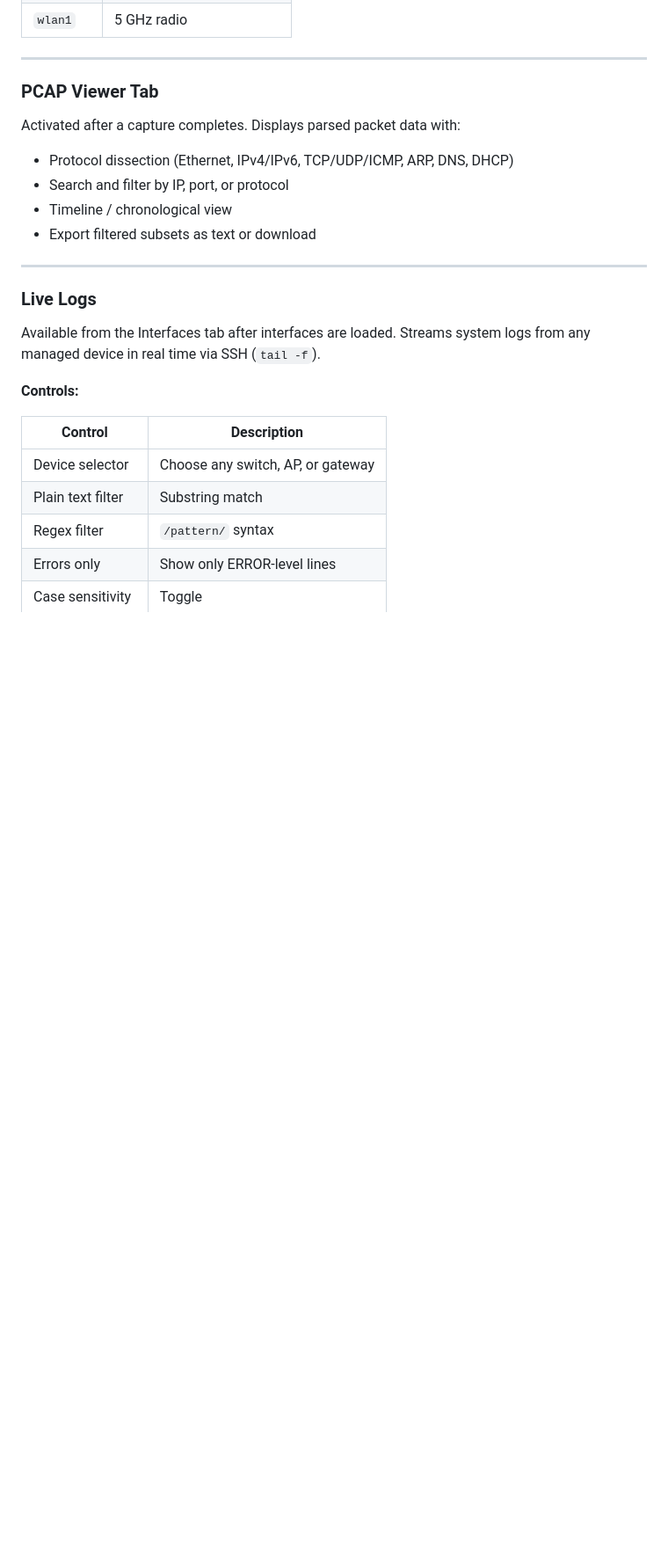
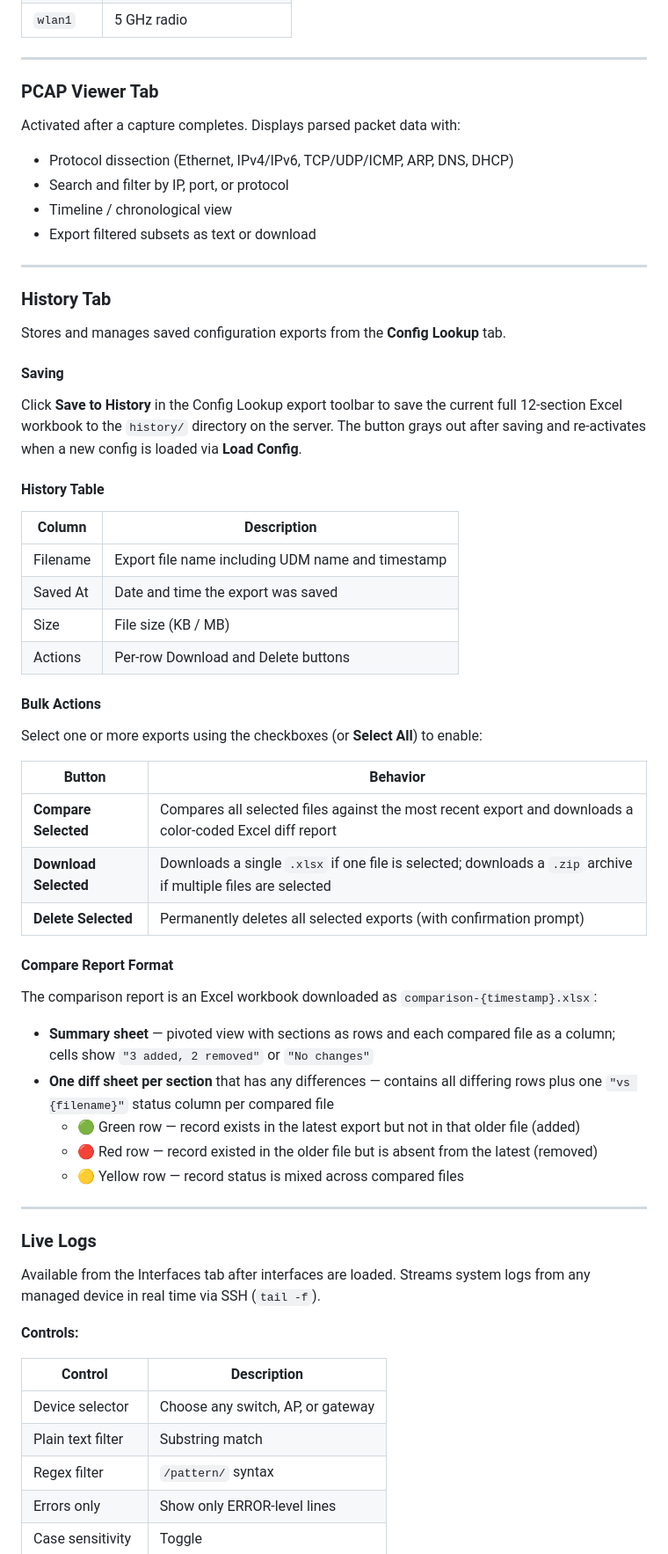
Before and after one commit to Technolitero/unifi-analyzer, a Markdown page: README.md, the part around one of its changes. Shown at 88% size. GitHub-like rendering; blank space fills up the shorter version.

```diff
--- a/README.md
+++ b/README.md
@@ -239,6 +250,45 @@ Activated after a capture completes. Displays parsed packet data with:
 - Search and filter by IP, port, or protocol
 - Timeline / chronological view
 - Export filtered subsets as text or download
+
+---
+
+### History Tab
+
+Stores and manages saved configuration exports from the **Config Lookup** tab.
+
+#### Saving
+
+Click **Save to History** in the Config Lookup export toolbar to save the current full 12-section Excel workbook to the `history/` directory on the server. The button grays out after saving and re-activates when a new config is loaded via **Load Config**.
+
+#### History Table
+
+| Column | Description |
+|---|---|
+| Filename | Export file name including UDM name and timestamp |
+| Saved At | Date and time the export was saved |
+| Size | File size (KB / MB) |
+| Actions | Per-row Download and Delete buttons |
+
+#### Bulk Actions
+
+Select one or more exports using the checkboxes (or **Select All**) to enable:
+
+| Button | Behavior |
+|---|---|
+| **Compare Selected** | Compares all selected files against the most recent export and downloads a color-coded Excel diff report |
+| **Download Selected** | Downloads a single `.xlsx` if one file is selected; downloads a `.zip` archive if multiple files are selected |
+| **Delete Selected** | Permanently deletes all selected exports (with confirmation prompt) |
+
+#### Compare Report Format
+
+The comparison report is an Excel workbook downloaded as `comparison-{timestamp}.xlsx`:
+
+- **Summary sheet** — pivoted view with sections as rows and each compared file as a column; cells show `"3 added, 2 removed"` or `"No changes"`
+- **One diff sheet per section** that has any differences — contains all differing rows plus one `"vs {filename}"` status column per compared file
+  - 🟢 Green row — record exists in the latest export but not in that older file (added)
+  - 🔴 Red row — record existed in the older file but is absent from the latest (removed)
+  - 🟡 Yellow row — record status is mixed across compared files
 
 ---
 
```
Also changed, not shown: other parts of README.md (+32 -19 lines).
